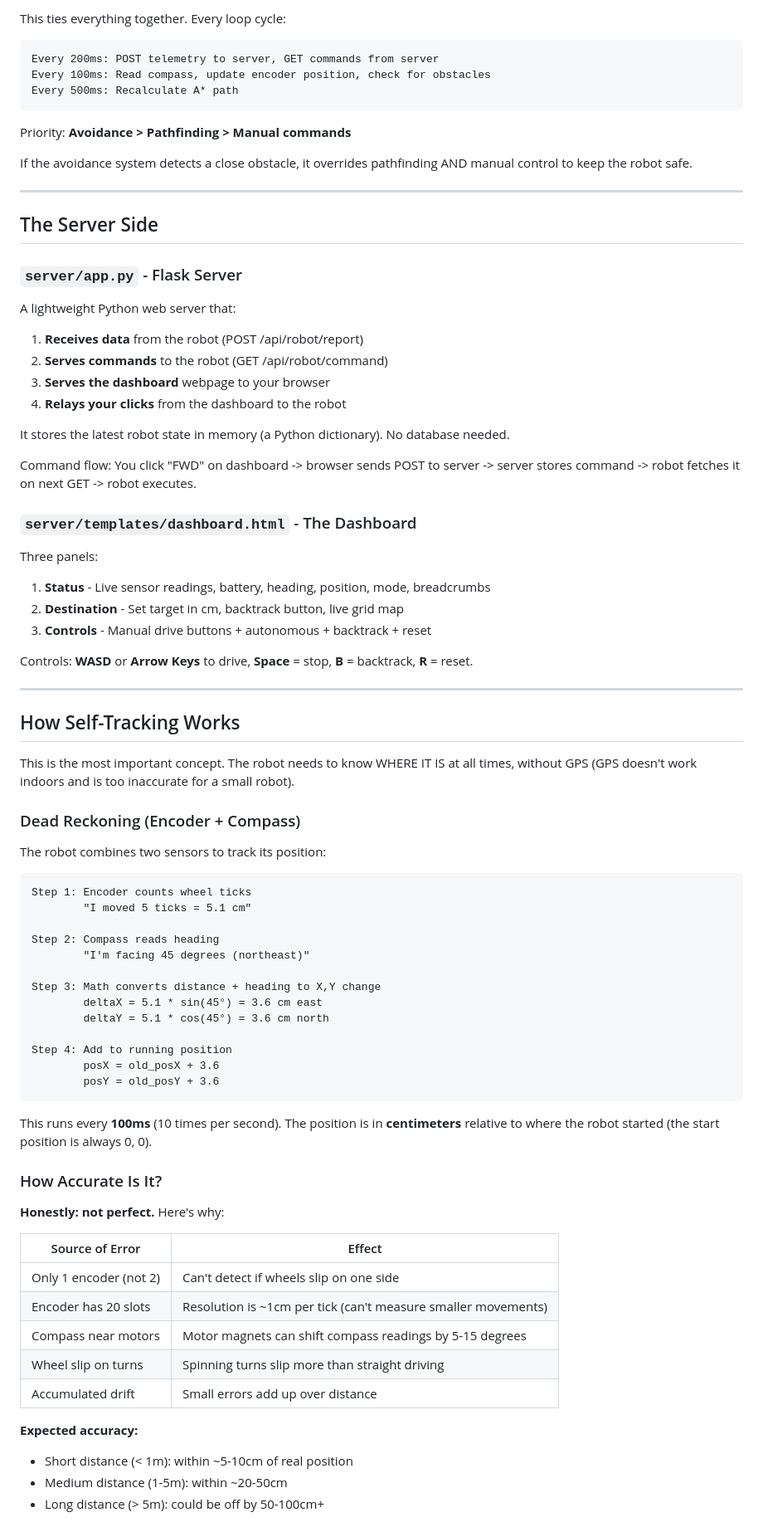
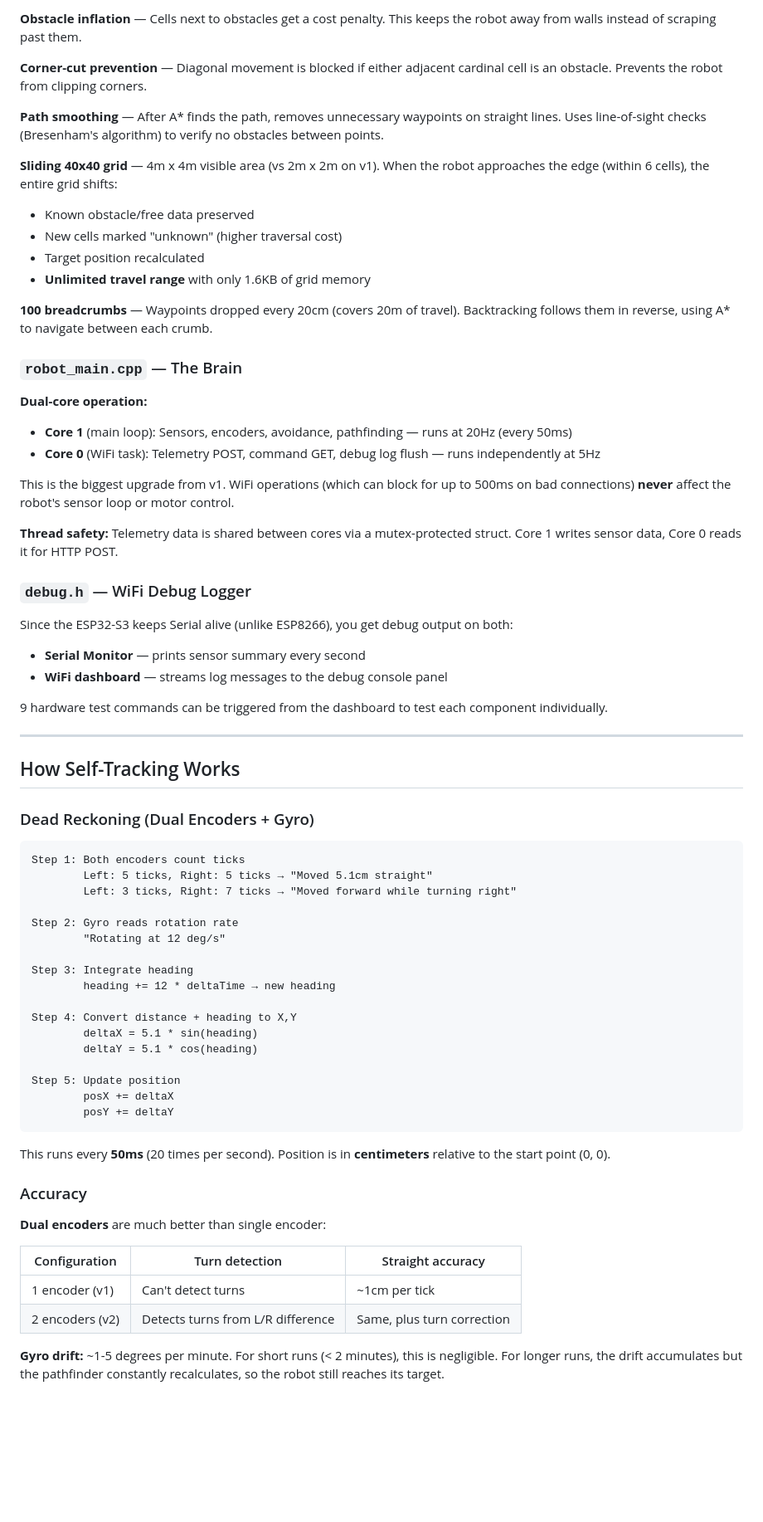
Before and after one commit to Rynkana1478/robot-chassis, a Markdown page: GUIDE.md, the part around one of its changes. Shown at 83% size. Drawn GitHub-style; blank space fills up the shorter version.

````diff
--- a/GUIDE.md
+++ b/GUIDE.md
@@ -212,83 +249,72 @@ The robot also drops **breadcrumbs** every 20cm. These are waypoints stored in m
 
-This ties everything together. Every loop cycle:
+**Obstacle inflation** — Cells next to obstacles get a cost penalty. This keeps the robot away from walls instead of scraping past them.
 
-```
-Every 200ms: POST telemetry to server, GET commands from server
-Every 100ms: Read compass, update encoder position, check for obstacles
-Every 500ms: Recalculate A* path
-```
+**Corner-cut prevention** — Diagonal movement is blocked if either adjacent cardinal cell is an obstacle. Prevents the robot from clipping corners.
 
-Priority: **Avoidance > Pathfinding > Manual commands**
+**Path smoothing** — After A* finds the path, removes unnecessary waypoints on straight lines. Uses line-of-sight checks (Bresenham's algorithm) to verify no obstacles between points.
 
-If the avoidance system detects a close obstacle, it overrides pathfinding AND manual control to keep the robot safe.
+**Sliding 40x40 grid** — 4m x 4m visible area (vs 2m x 2m on v1). When the robot approaches the edge (within 6 cells), the entire grid shifts:
+- Known obstacle/free data preserved
+- New cells marked "unknown" (higher traversal cost)
+- Target position recalculated
+- **Unlimited travel range** with only 1.6KB of grid memory
 
----
+**100 breadcrumbs** — Waypoints dropped every 20cm (covers 20m of travel). Backtracking follows them in reverse, using A* to navigate between each crumb.
 
-## The Server Side
+### `robot_main.cpp` — The Brain
 
-### `server/app.py` - Flask Server
+**Dual-core operation:**
+- **Core 1** (main loop): Sensors, encoders, avoidance, pathfinding — runs at 20Hz (every 50ms)
+- **Core 0** (WiFi task): Telemetry POST, command GET, debug log flush — runs independently at 5Hz
 
-A lightweight Python web server that:
-1. **Receives data** from the robot (POST /api/robot/report)
-2. **Serves commands** to the robot (GET /api/robot/command)
-3. **Serves the dashboard** webpage to your browser
-4. **Relays your clicks** from the dashboard to the robot
+This is the biggest upgrade from v1. WiFi operations (which can block for up to 500ms on bad connections) **never** affect the robot's sensor loop or motor control.
 
-It stores the latest robot state in memory (a Python dictionary). No database needed.
+**Thread safety:** Telemetry data is shared between cores via a mutex-protected struct. Core 1 writes sensor data, Core 0 reads it for HTTP POST.
 
-Command flow: You click "FWD" on dashboard -> browser sends POST to server -> server stores command -> robot fetches it on next GET -> robot executes.
+### `debug.h` — WiFi Debug Logger
 
-### `server/templates/dashboard.html` - The Dashboard
+Since the ESP32-S3 keeps Serial alive (unlike ESP8266), you get debug output on both:
+- **Serial Monitor** — prints sensor summary every second
+- **WiFi dashboard** — streams log messages to the debug console panel
 
-Three panels:
-1. **Status** - Live sensor readings, battery, heading, position, mode, breadcrumbs
-2. **Destination** - Set target in cm, backtrack button, live grid map
-3. **Controls** - Manual drive buttons + autonomous + backtrack + reset
-
-Controls: **WASD** or **Arrow Keys** to drive, **Space** = stop, **B** = backtrack, **R** = reset.
+9 hardware test commands can be triggered from the dashboard to test each component individually.
 
 ---
 
 ## How Self-Tracking Works
 
-This is the most important concept. The robot needs to know WHERE IT IS at all times, without GPS (GPS doesn't work indoors and is too inaccurate for a small robot).
-
-### Dead Reckoning (Encoder + Compass)
-
-The robot combines two sensors to track its position:
+### Dead Reckoning (Dual Encoders + Gyro)
 
 ```
-Step 1: Encoder counts wheel ticks
-        "I moved 5 ticks = 5.1 cm"
+Step 1: Both encoders count ticks
+        Left: 5 ticks, Right: 5 ticks → "Moved 5.1cm straight"
+        Left: 3 ticks, Right: 7 ticks → "Moved forward while turning right"
 
-Step 2: Compass reads heading
-        "I'm facing 45 degrees (northeast)"
+Step 2: Gyro reads rotation rate
+        "Rotating at 12 deg/s"
 
-Step 3: Math converts distance + heading to X,Y change
-        deltaX = 5.1 * sin(45°) = 3.6 cm east
-        deltaY = 5.1 * cos(45°) = 3.6 cm north
+Step 3: Integrate heading
+        heading += 12 * deltaTime → new heading
 
-Step 4: Add to running position
-        posX = old_posX + 3.6
-        posY = old_posY + 3.6
+Step 4: Convert distance + heading to X,Y
+        deltaX = 5.1 * sin(heading)
+        deltaY = 5.1 * cos(heading)
+
+Step 5: Update position
+        posX += deltaX
+        posY += deltaY
 ```
 
-This runs every **100ms** (10 times per second). The position is in **centimeters** relative to where the robot started (the start position is always 0, 0).
+This runs every **50ms** (20 times per second). Position is in **centimeters** relative to the start point (0, 0).
 
-### How Accurate Is It?
+### Accuracy
 
-**Honestly: not perfect.** Here's why:
+**Dual encoders** are much better than single encoder:
 
-| Source of Error | Effect |
-|----------------|--------|
-| Only 1 encoder (not 2) | Can't detect if wheels slip on one side |
-| Encoder has 20 slots | Resolution is ~1cm per tick (can't measure smaller movements) |
-| Compass near motors | Motor magnets can shift compass readings by 5-15 degrees |
-| Wheel slip on turns | Spinning turns slip more than straight driving |
-| Accumulated drift | Small errors add up over distance |
+| Configuration | Turn detection | Straight accuracy |
+|--------------|----------------|-------------------|
+| 1 encoder (v1) | Can't detect turns | ~1cm per tick |
+| 2 encoders (v2) | Detects turns from L/R difference | Same, plus turn correction |
 
-**Expected accuracy:**
-- Short distance (< 1m): within ~5-10cm of real position
-- Medium distance (1-5m): within ~20-50cm
-- Long distance (> 5m): could be off by 50-100cm+
+**Gyro drift:** ~1-5 degrees per minute. For short runs (< 2 minutes), this is negligible. For longer runs, the drift accumulates but the pathfinder constantly recalculates, so the robot still reaches its target.
 
````
Also changed, not shown: other parts of GUIDE.md (+240 -259 lines).
